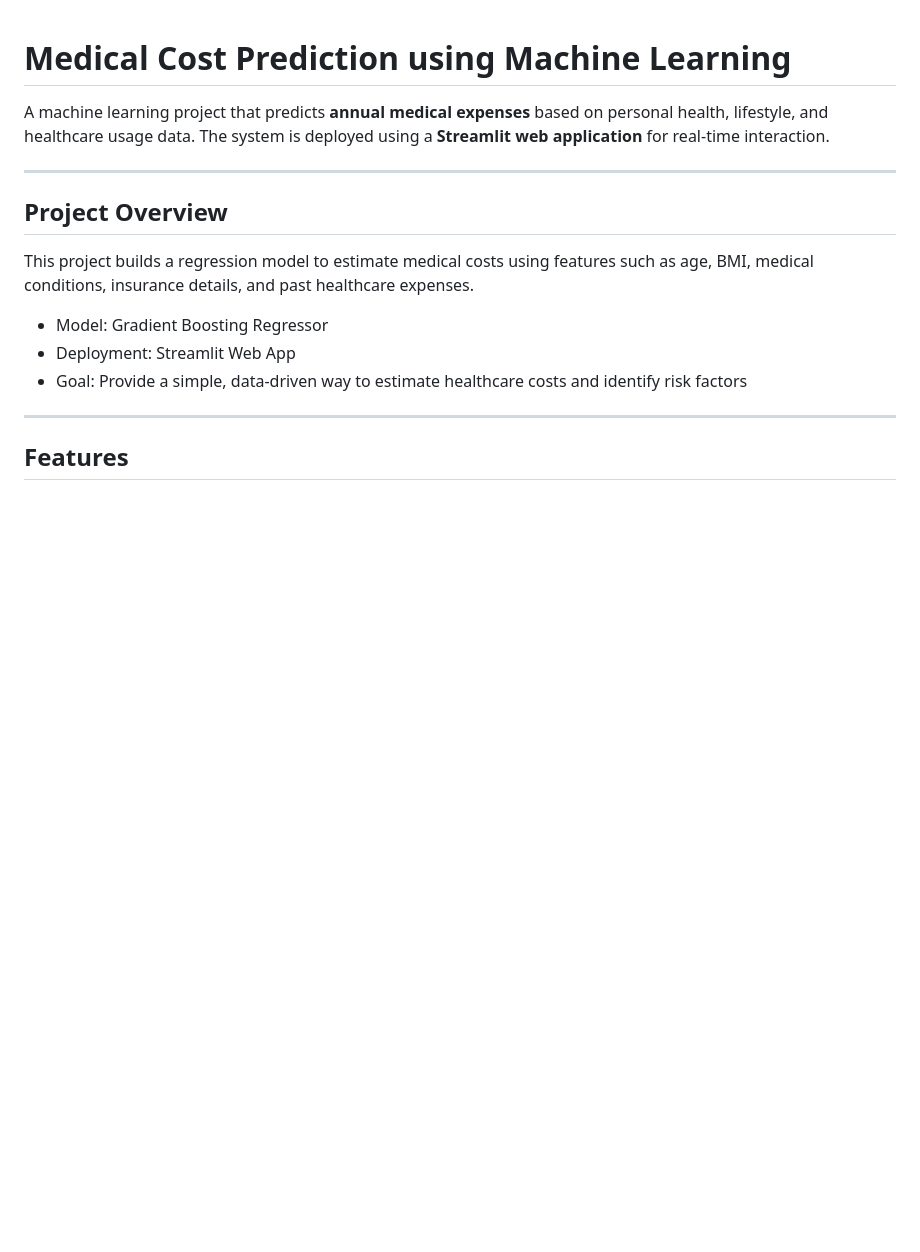
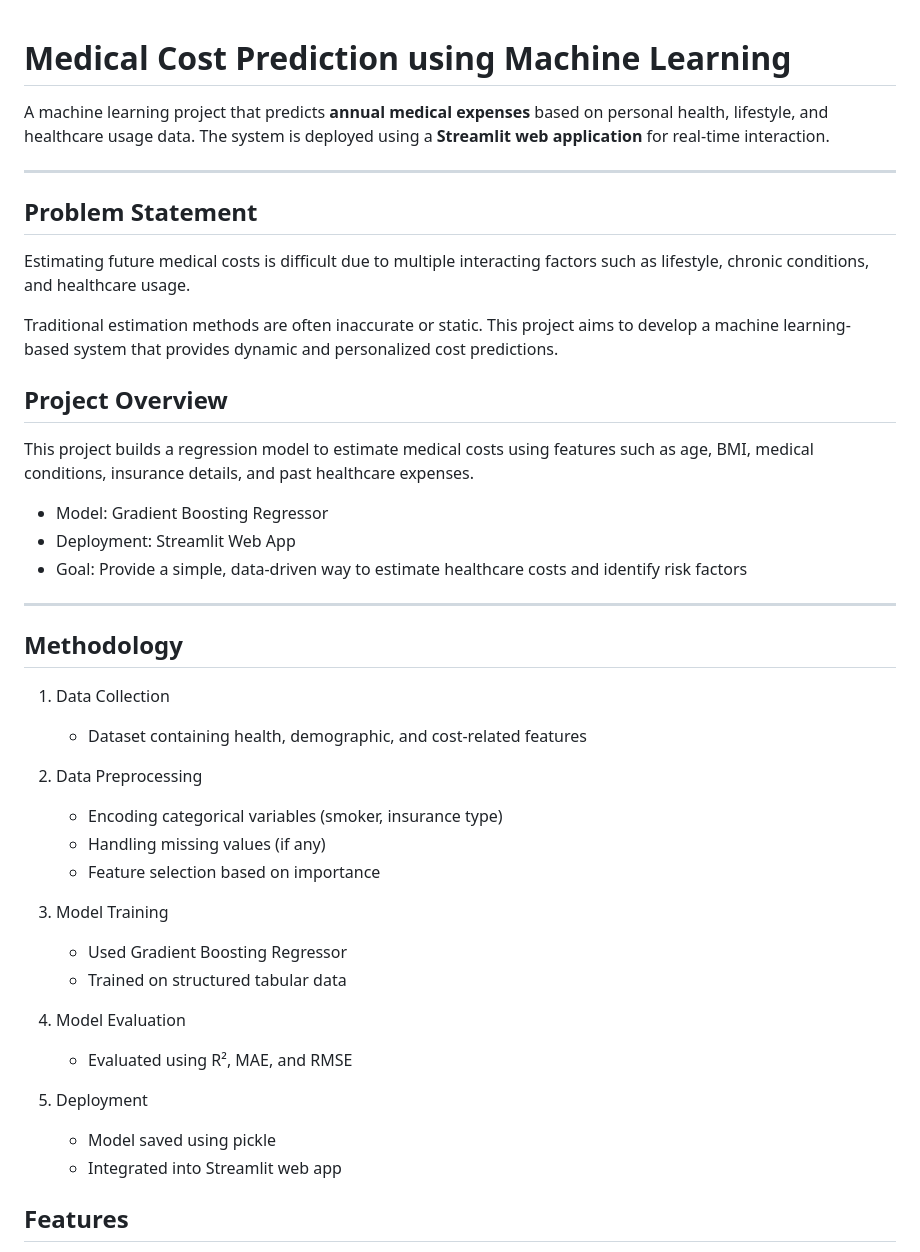
Before and after one commit to qasim-byte/S26-Artificial-Intelligence, a Markdown page: AI LAB PROJECT - Medical Insurance Cost Prediction System/README.md, the part around one of its changes. Drawn GitHub-style; blank space fills up the shorter version.

```diff
--- a/AI LAB PROJECT - Medical Insurance Cost Prediction System/README.md
+++ b/AI LAB PROJECT - Medical Insurance Cost Prediction System/README.md
@@ -3,7 +3,11 @@
 A machine learning project that predicts **annual medical expenses** based on personal health, lifestyle, and healthcare usage data. The system is deployed using a **Streamlit web application** for real-time interaction.
 
 ---
+##  Problem Statement
 
+Estimating future medical costs is difficult due to multiple interacting factors such as lifestyle, chronic conditions, and healthcare usage.
+
+Traditional estimation methods are often inaccurate or static. This project aims to develop a machine learning-based system that provides dynamic and personalized cost predictions.
 ##  Project Overview
 
 This project builds a regression model to estimate medical costs using features such as age, BMI, medical conditions, insurance details, and past healthcare expenses.
@@ -13,6 +17,26 @@ This project builds a regression model to estimate medical costs using features
 - Goal: Provide a simple, data-driven way to estimate healthcare costs and identify risk factors
 
 ---
+##  Methodology
+
+1. Data Collection
+   - Dataset containing health, demographic, and cost-related features
+
+2. Data Preprocessing
+   - Encoding categorical variables (smoker, insurance type)
+   - Handling missing values (if any)
+   - Feature selection based on importance
+
+3. Model Training
+   - Used Gradient Boosting Regressor
+   - Trained on structured tabular data
+
+4. Model Evaluation
+   - Evaluated using R², MAE, and RMSE
+
+5. Deployment
+   - Model saved using pickle
+   - Integrated into Streamlit web app
 
 ##  Features
 
```
Also changed, not shown: other parts of AI LAB PROJECT - Medical Insurance Cost Prediction System/README.md (+35 -13 lines).
